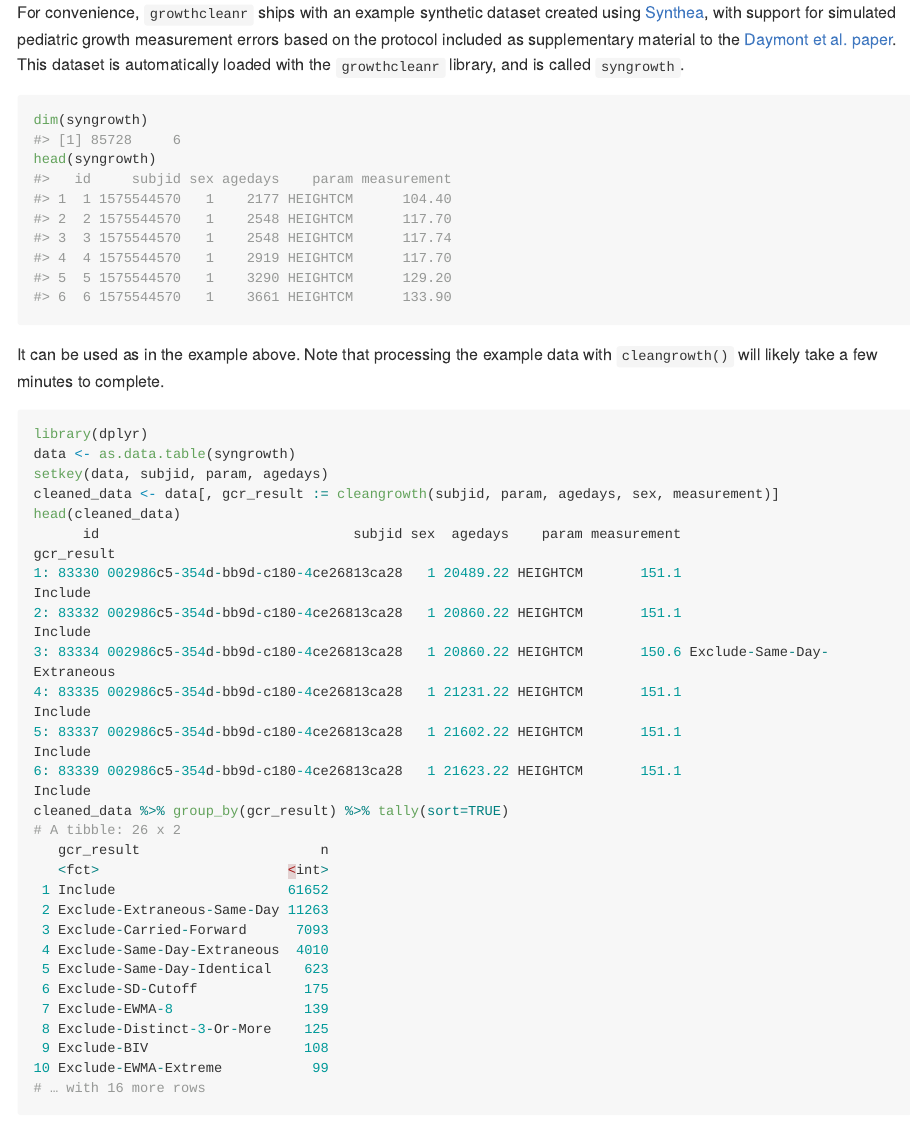
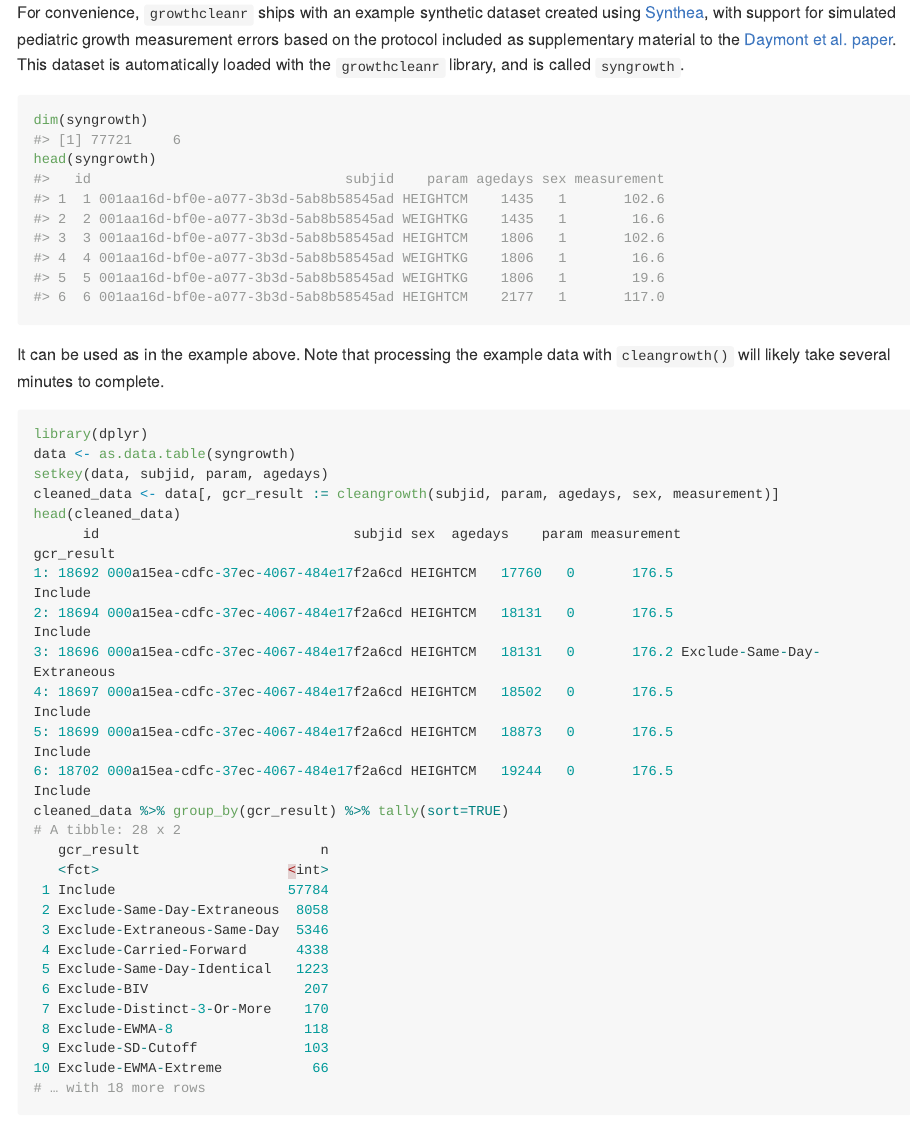
Before and after one commit to mitre/growthcleanr, an R Markdown document (README.Rmd): the page in a window 1100 px wide, from 7300 px down. Rendered offline with R 4.5, knitr and Pandoc, with nearby package versions; long lines of code are wrapped; badge pictures from the web are left out.

Commit message:
Updated syngrowth to include a mix of peds/adults, tweaked tests, README to match, closes #50, refs https://github.com/mitre/GrowthViz/issues/37

````diff
--- a/README.Rmd
+++ b/README.Rmd
@@ -396,7 +396,7 @@ head(syngrowth)
 ```
 
 It can be used as in the example above. Note that processing the example data
-with `cleangrowth()` will likely take a few minutes to complete.
+with `cleangrowth()` will likely take several minutes to complete.
 
 ```{r, eval = FALSE}
 library(dplyr)
@@ -405,27 +405,27 @@ setkey(data, subjid, param, agedays)
 cleaned_data <- data[, gcr_result := cleangrowth(subjid, param, agedays, sex, measurement)]
 head(cleaned_data)
       id                               subjid sex  agedays    param measurement                  gcr_result
-1: 83330 002986c5-354d-bb9d-c180-4ce26813ca28   1 20489.22 HEIGHTCM       151.1                     Include
-2: 83332 002986c5-354d-bb9d-c180-4ce26813ca28   1 20860.22 HEIGHTCM       151.1                     Include
-3: 83334 002986c5-354d-bb9d-c180-4ce26813ca28   1 20860.22 HEIGHTCM       150.6 Exclude-Same-Day-Extraneous
-4: 83335 002986c5-354d-bb9d-c180-4ce26813ca28   1 21231.22 HEIGHTCM       151.1                     Include
-5: 83337 002986c5-354d-bb9d-c180-4ce26813ca28   1 21602.22 HEIGHTCM       151.1                     Include
-6: 83339 002986c5-354d-bb9d-c180-4ce26813ca28   1 21623.22 HEIGHTCM       151.1                     Include
+1: 18692 000a15ea-cdfc-37ec-4067-484e17f2a6cd HEIGHTCM   17760   0       176.5                     Include
+2: 18694 000a15ea-cdfc-37ec-4067-484e17f2a6cd HEIGHTCM   18131   0       176.5                     Include
+3: 18696 000a15ea-cdfc-37ec-4067-484e17f2a6cd HEIGHTCM   18131   0       176.2 Exclude-Same-Day-Extraneous
+4: 18697 000a15ea-cdfc-37ec-4067-484e17f2a6cd HEIGHTCM   18502   0       176.5                     Include
+5: 18699 000a15ea-cdfc-37ec-4067-484e17f2a6cd HEIGHTCM   18873   0       176.5                     Include
+6: 18702 000a15ea-cdfc-37ec-4067-484e17f2a6cd HEIGHTCM   19244   0       176.5                     Include
 cleaned_data %>% group_by(gcr_result) %>% tally(sort=TRUE)
-# A tibble: 26 x 2
+# A tibble: 28 x 2
    gcr_result                      n
    <fct>                       <int>
- 1 Include                     61652
- 2 Exclude-Extraneous-Same-Day 11263
- 3 Exclude-Carried-Forward      7093
- 4 Exclude-Same-Day-Extraneous  4010
- 5 Exclude-Same-Day-Identical    623
- 6 Exclude-SD-Cutoff             175
- 7 Exclude-EWMA-8                139
- 8 Exclude-Distinct-3-Or-More    125
- 9 Exclude-BIV                   108
-10 Exclude-EWMA-Extreme           99
-# … with 16 more rows
+ 1 Include                     57784
+ 2 Exclude-Same-Day-Extraneous  8058
+ 3 Exclude-Extraneous-Same-Day  5346
+ 4 Exclude-Carried-Forward      4338
+ 5 Exclude-Same-Day-Identical   1223
+ 6 Exclude-BIV                   207
+ 7 Exclude-Distinct-3-Or-More    170
+ 8 Exclude-EWMA-8                118
+ 9 Exclude-SD-Cutoff             103
+10 Exclude-EWMA-Extreme           66
+# … with 18 more rows
 ```
 
 If you are able to run these steps and see a similar result, you have the
````
Also changed, not shown: README.md, data/syngrowth.rda, 2 other files.
